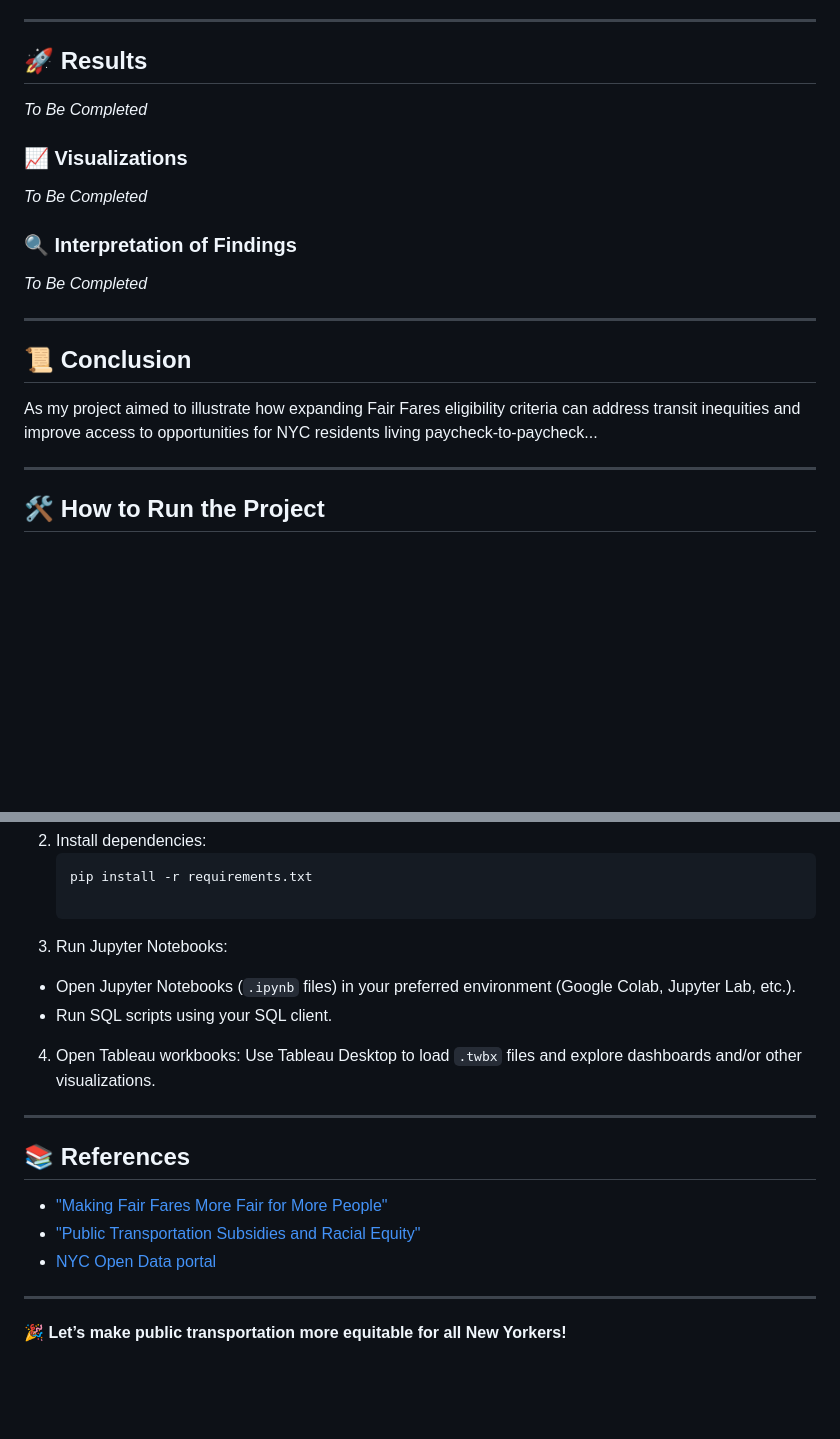
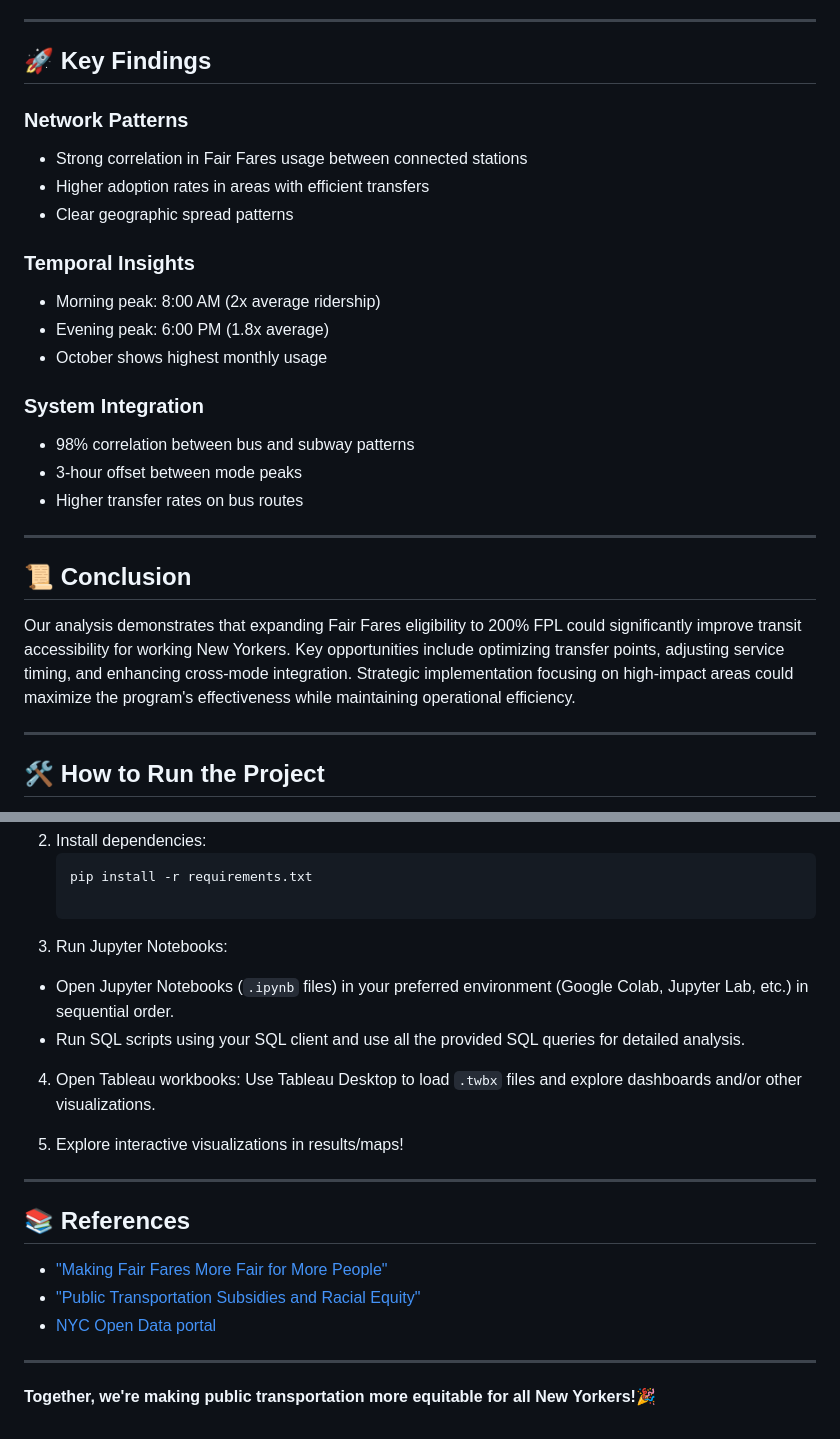
Before and after one commit to BasirS/mhcXmta-datathon_project, a Markdown page: readme.md, 2 parts joined by grey strips. Rendered like a GitHub page; blank space fills up the shorter version.

```diff
--- a/readme.md
+++ b/readme.md
@@ -122,19 +150,26 @@ mhcXmta_datathon_project/
 
 ---
 
-## 🚀 Results
-_To Be Completed_
+## 🚀 Key Findings
 
-### 📈 Visualizations
-_To Be Completed_
+### Network Patterns
+- Strong correlation in Fair Fares usage between connected stations
+- Higher adoption rates in areas with efficient transfers
+- Clear geographic spread patterns
 
-### 🔍 Interpretation of Findings
-_To Be Completed_
+### Temporal Insights
+- Morning peak: 8:00 AM (2x average ridership)
+- Evening peak: 6:00 PM (1.8x average)
+- October shows highest monthly usage
+
+### System Integration
+- 98% correlation between bus and subway patterns
+- 3-hour offset between mode peaks
+- Higher transfer rates on bus routes
 
 ---
-
 ## 📜 Conclusion
-As my project aimed to illustrate how expanding Fair Fares eligibility criteria can address transit inequities and improve access to opportunities for NYC residents living paycheck-to-paycheck...
+Our analysis demonstrates that expanding Fair Fares eligibility to 200% FPL could significantly improve transit accessibility for working New Yorkers. Key opportunities include optimizing transfer points, adjusting service timing, and enhancing cross-mode integration. Strategic implementation focusing on high-impact areas could maximize the program's effectiveness while maintaining operational efficiency.
 
 ---
 
@@ -150,11 +185,13 @@ As my project aimed to illustrate how expanding Fair Fares eligibility criteria
    pip install -r requirements.txt
 
 3. Run Jupyter Notebooks:
-- Open Jupyter Notebooks (`.ipynb` files) in your preferred environment (Google Colab, Jupyter Lab, etc.).
-- Run SQL scripts using your SQL client.
+- Open Jupyter Notebooks (`.ipynb` files) in your preferred environment (Google Colab, Jupyter Lab, etc.) in sequential order.
+- Run SQL scripts using your SQL client and use all the provided SQL queries for detailed analysis.
 
 4. Open Tableau workbooks:
 Use Tableau Desktop to load `.twbx` files and explore dashboards and/or other visualizations.
+
+5. Explore interactive visualizations in results/maps!
 
 ---
 
@@ -165,4 +202,4 @@ Use Tableau Desktop to load `.twbx` files and explore dashboards and/or other vi
 
 ---
 
-**🎉 Let’s make public transportation more equitable for all New Yorkers!**
+**Together, we're making public transportation more equitable for all New Yorkers!🎉**
```
Also changed, not shown: other parts of readme.md (+91 -63 lines).
